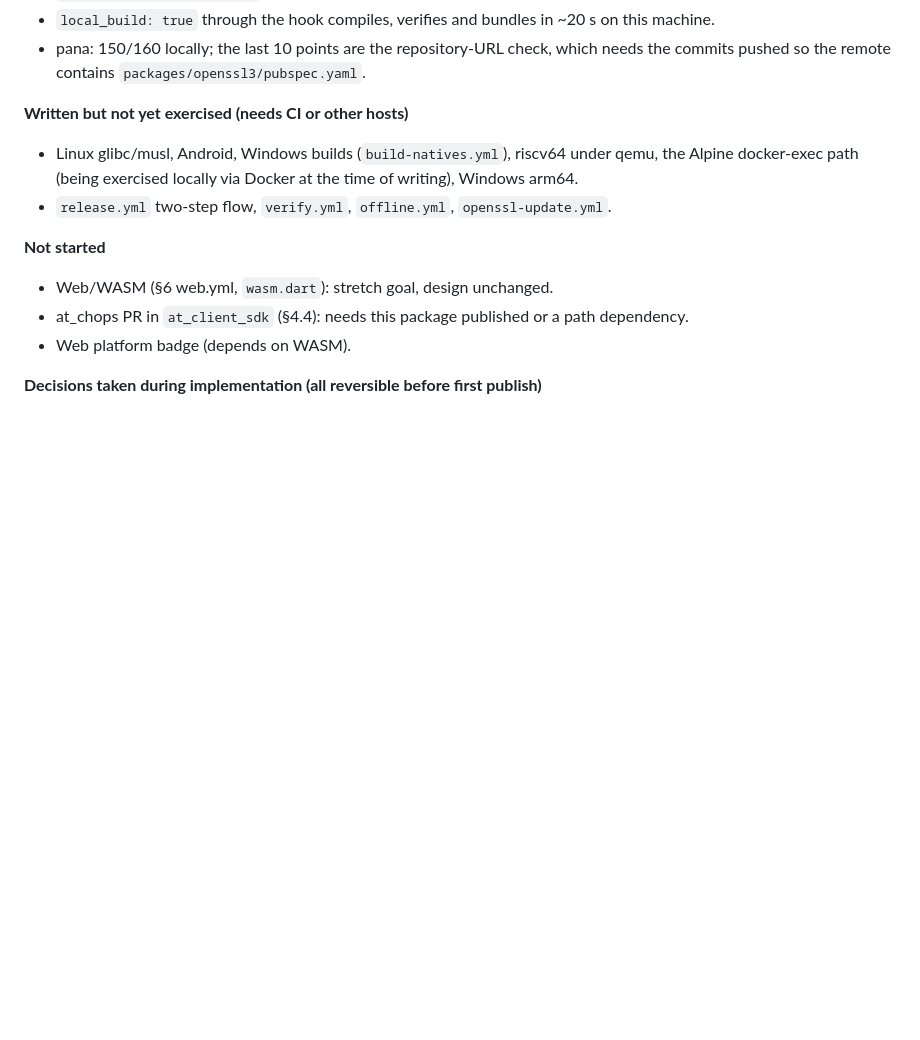
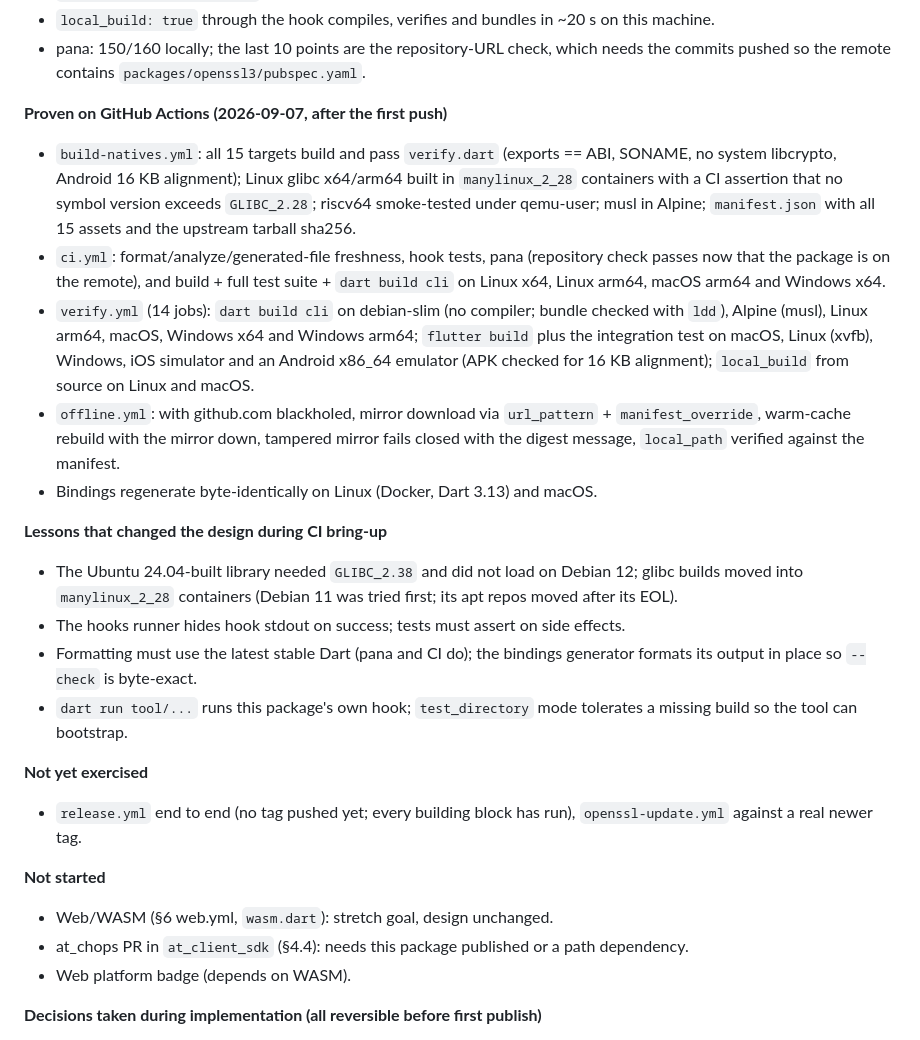
Before and after one commit to atsign-foundation/openssl3, a Markdown page: PLAN.md, the part around the change. Rendered like a GitHub page; blank space fills up the shorter version.

Commit message:
docs(plan): record what CI proved and what changed during bring-up
Co-Authored-By: Claude Fable 5.1 <noreply@anthropic.com>

```diff
--- a/PLAN.md
+++ b/PLAN.md
@@ -652,10 +652,37 @@ Dependabot cannot do this: its `gitsubmodule` ecosystem tracks branch heads, not
 - pana: 150/160 locally; the last 10 points are the repository-URL check, which needs the
   commits pushed so the remote contains `packages/openssl3/pubspec.yaml`.
 
-**Written but not yet exercised (needs CI or other hosts)**
-- Linux glibc/musl, Android, Windows builds (`build-natives.yml`), riscv64 under qemu, the Alpine
-  docker-exec path (being exercised locally via Docker at the time of writing), Windows arm64.
-- `release.yml` two-step flow, `verify.yml`, `offline.yml`, `openssl-update.yml`.
+**Proven on GitHub Actions (2026-09-07, after the first push)**
+- `build-natives.yml`: all 15 targets build and pass `verify.dart` (exports == ABI, SONAME,
+  no system libcrypto, Android 16 KB alignment); Linux glibc x64/arm64 built in
+  `manylinux_2_28` containers with a CI assertion that no symbol version exceeds `GLIBC_2.28`;
+  riscv64 smoke-tested under qemu-user; musl in Alpine; `manifest.json` with all 15 assets and
+  the upstream tarball sha256.
+- `ci.yml`: format/analyze/generated-file freshness, hook tests, pana (repository check passes
+  now that the package is on the remote), and build + full test suite + `dart build cli` on
+  Linux x64, Linux arm64, macOS arm64 and Windows x64.
+- `verify.yml` (14 jobs): `dart build cli` on debian-slim (no compiler; bundle checked with
+  `ldd`), Alpine (musl), Linux arm64, macOS, Windows x64 and Windows arm64; `flutter build` plus
+  the integration test on macOS, Linux (xvfb), Windows, iOS simulator and an Android x86_64
+  emulator (APK checked for 16 KB alignment); `local_build` from source on Linux and macOS.
+- `offline.yml`: with github.com blackholed, mirror download via `url_pattern` +
+  `manifest_override`, warm-cache rebuild with the mirror down, tampered mirror fails closed
+  with the digest message, `local_path` verified against the manifest.
+- Bindings regenerate byte-identically on Linux (Docker, Dart 3.13) and macOS.
+
+**Lessons that changed the design during CI bring-up**
+- The Ubuntu 24.04-built library needed `GLIBC_2.38` and did not load on Debian 12; glibc
+  builds moved into `manylinux_2_28` containers (Debian 11 was tried first; its apt repos moved
+  after its EOL).
+- The hooks runner hides hook stdout on success; tests must assert on side effects.
+- Formatting must use the latest stable Dart (pana and CI do); the bindings generator formats
+  its output in place so `--check` is byte-exact.
+- `dart run tool/...` runs this package's own hook; `test_directory` mode tolerates a missing
+  build so the tool can bootstrap.
+
+**Not yet exercised**
+- `release.yml` end to end (no tag pushed yet; every building block has run), `openssl-update.yml`
+  against a real newer tag.
 
 **Not started**
 - Web/WASM (§6 web.yml, `wasm.dart`): stretch goal, design unchanged.
```
